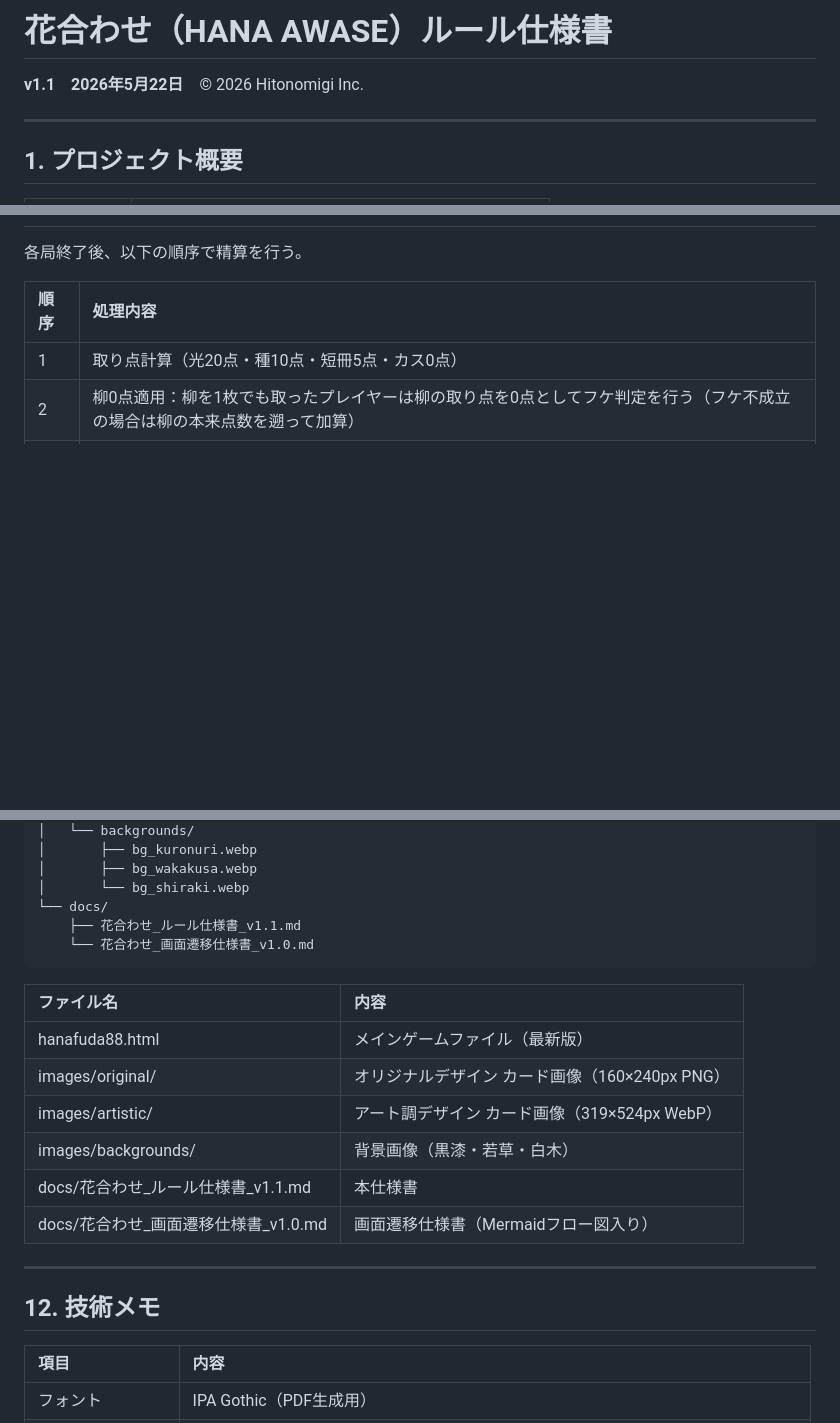
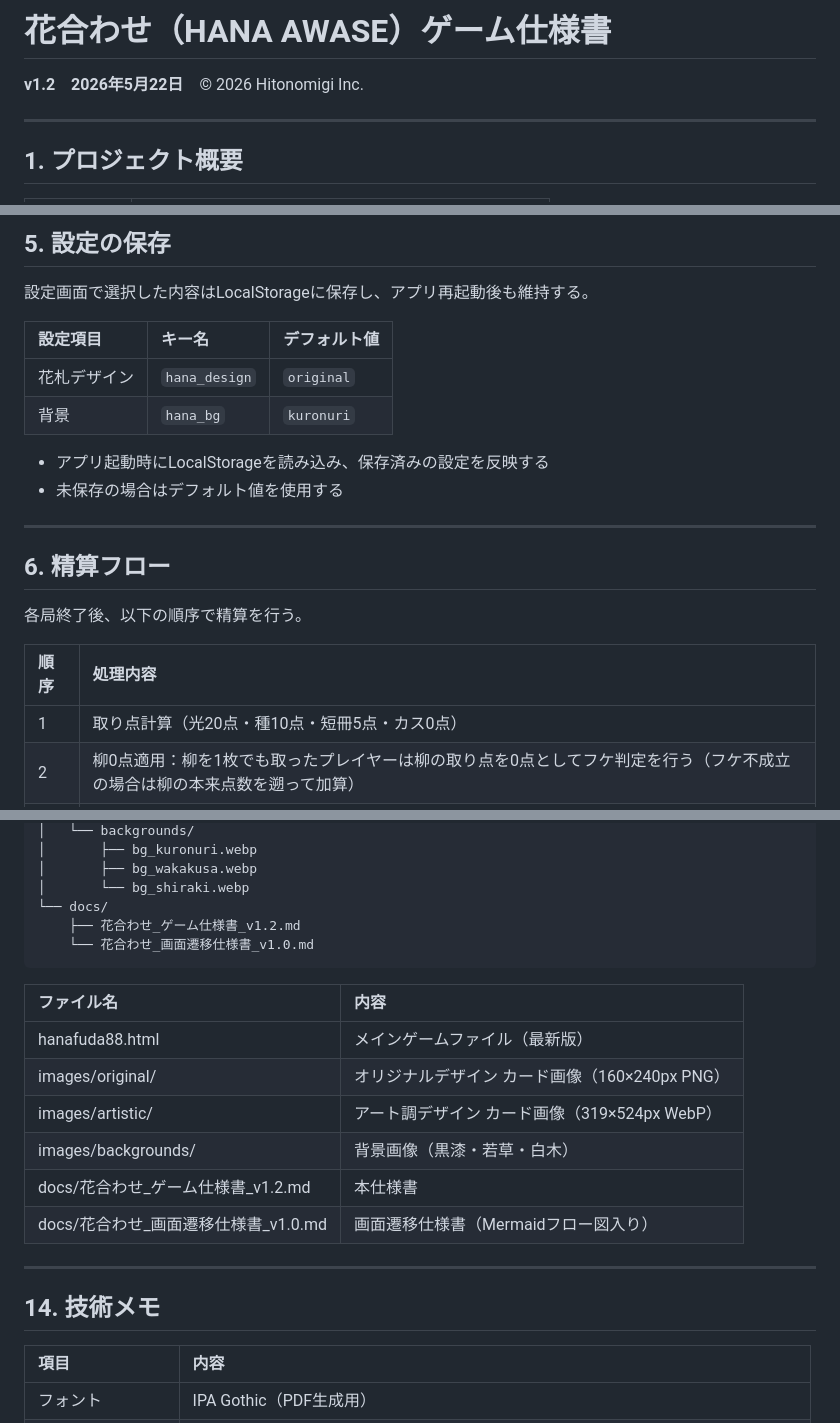
Before and after one commit to kekeghostline/hanafuda88, a Markdown page: docs/花合わせ_ゲーム仕様書.md, 3 parts joined by grey strips. GitHub-like rendering; blank space fills up the shorter version.

````diff
--- a/docs/花合わせ_ゲーム仕様書.md
+++ b/docs/花合わせ_ゲーム仕様書.md
@@ -1,6 +1,6 @@
-# 花合わせ（HANA AWASE）ルール仕様書
+# 花合わせ（HANA AWASE）ゲーム仕様書
 
-**v1.1　2026年5月22日**　© 2026 Hitonomigi Inc.
+**v1.2　2026年5月22日**　© 2026 Hitonomigi Inc.
 
 ---
 
@@ -57,3 +135,18 @@
+## 5\. 設定の保存
+
+設定画面で選択した内容はLocalStorageに保存し、アプリ再起動後も維持する。
+
+| 設定項目 | キー名 | デフォルト値 |
+| :---- | :---- | :---- |
+| 花札デザイン | `hana_design` | `original` |
+| 背景 | `hana_bg` | `kuronuri` |
+
+- アプリ起動時にLocalStorageを読み込み、保存済みの設定を反映する
+- 未保存の場合はデフォルト値を使用する
+
+---
+
+## 6\. 精算フロー
 
 各局終了後、以下の順序で精算を行う。
 
@@ -249,7 +342,7 @@ hanafuda88/
 │       ├── bg_wakakusa.webp
 │       └── bg_shiraki.webp
 └── docs/
-    ├── 花合わせ_ルール仕様書_v1.1.md
+    ├── 花合わせ_ゲーム仕様書_v1.2.md
     └── 花合わせ_画面遷移仕様書_v1.0.md
 ```
 
@@ -259,12 +352,12 @@ hanafuda88/
 | images/original/ | オリジナルデザイン カード画像（160×240px PNG） |
 | images/artistic/ | アート調デザイン カード画像（319×524px WebP） |
 | images/backgrounds/ | 背景画像（黒漆・若草・白木） |
-| docs/花合わせ\_ルール仕様書\_v1.1.md | 本仕様書 |
+| docs/花合わせ\_ゲーム仕様書\_v1.2.md | 本仕様書 |
 | docs/花合わせ\_画面遷移仕様書\_v1.0.md | 画面遷移仕様書（Mermaidフロー図入り） |
 
 ---
 
-## 12\. 技術メモ
+## 14\. 技術メモ
 
 | 項目 | 内容 |
 | :---- | :---- |
````
Also changed, not shown: other parts of docs/花合わせ_ゲーム仕様書.md (+86 -8 lines).
